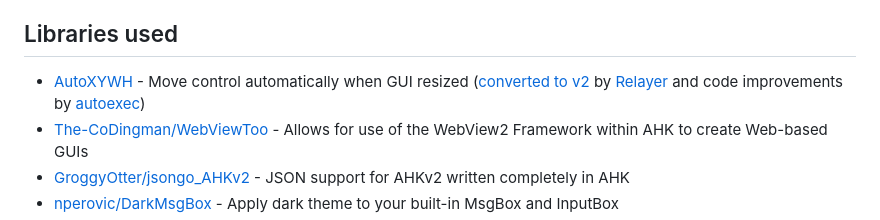
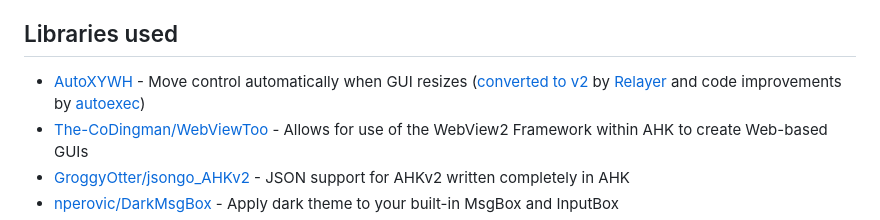
Before and after one commit to kdalanon/LLM-AutoHotkey-Assistant, a Markdown page: README.md, the part around the change. Rendered like a GitHub page.

```diff
--- a/README.md
+++ b/README.md
@@ -266,7 +266,7 @@ Contributions are welcome! Feel free to report bugs and suggest features.
 
 ## Libraries used
 
-- [AutoXYWH](https://www.autohotkey.com/boards/viewtopic.php?t=1079) - Move control automatically when GUI resized ([converted to v2](https://www.autohotkey.com/boards/viewtopic.php?style=19&t=114445) by [Relayer](https://www.autohotkey.com/boards/memberlist.php?style=19&mode=viewprofile&u=97) and code improvements by [autoexec](https://www.autohotkey.com/boards/memberlist.php?style=19&mode=viewprofile&u=156305))
+- [AutoXYWH](https://www.autohotkey.com/boards/viewtopic.php?t=1079) - Move control automatically when GUI resizes ([converted to v2](https://www.autohotkey.com/boards/viewtopic.php?style=19&t=114445) by [Relayer](https://www.autohotkey.com/boards/memberlist.php?style=19&mode=viewprofile&u=97) and code improvements by [autoexec](https://www.autohotkey.com/boards/memberlist.php?style=19&mode=viewprofile&u=156305))
 - [The-CoDingman/WebViewToo](https://github.com/The-CoDingman/WebViewToo/tree/main) - Allows for use of the WebView2 Framework within AHK to create Web-based GUIs
 - [GroggyOtter/jsongo_AHKv2](https://github.com/GroggyOtter/jsongo_AHKv2) - JSON support for AHKv2 written completely in AHK
 - [nperovic/DarkMsgBox](https://github.com/nperovic/DarkMsgBox) - Apply dark theme to your built-in MsgBox and InputBox
```
